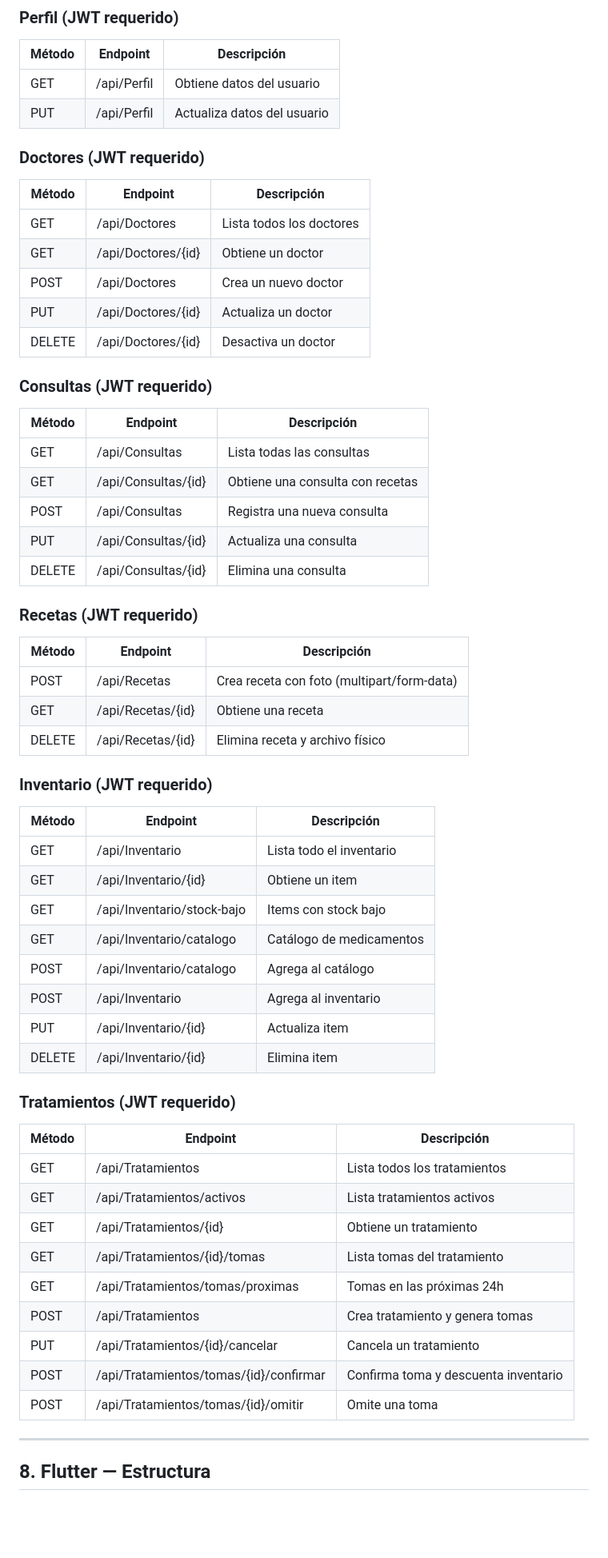
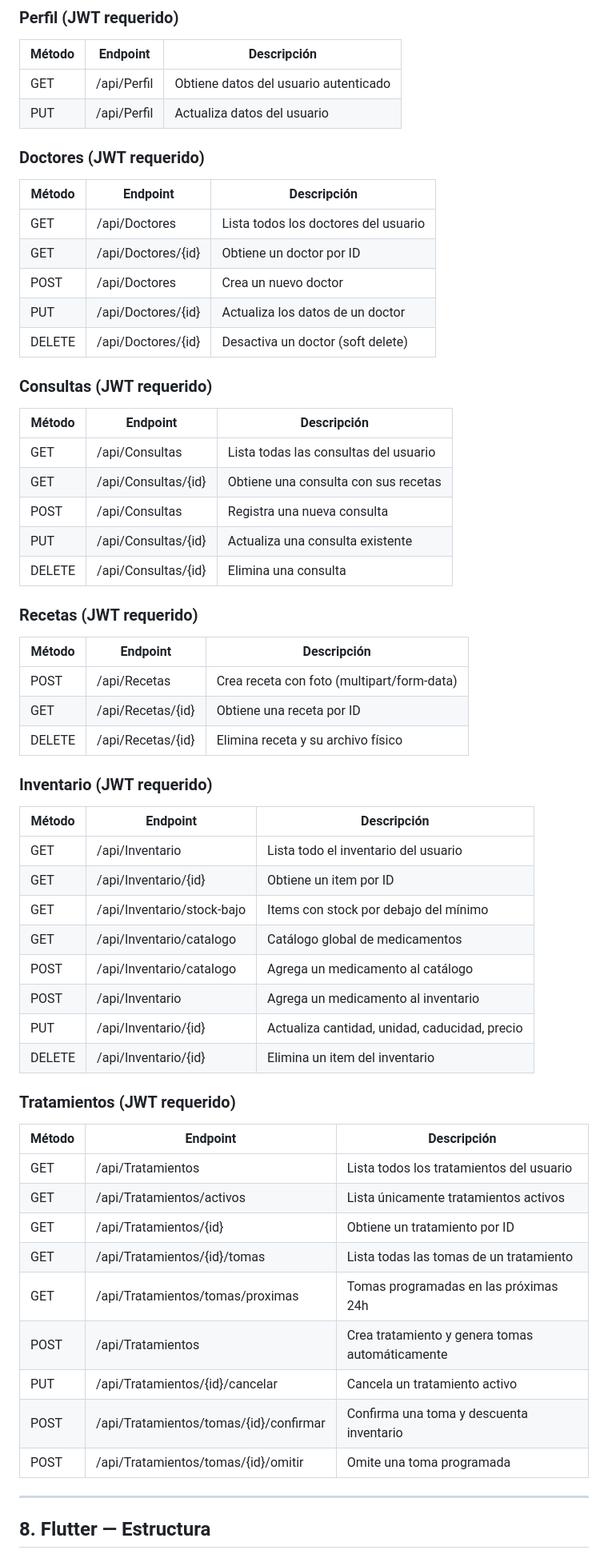
Before and after one commit to AbeMabteck/medico-app, a Markdown page: docs/TECHNICAL_DOCS.md, the part around one of its changes. Shown at 80% size. Drawn GitHub-style; blank space fills up the shorter version.

Commit message:
docs: actualizar TECHNICAL_DOCS.md a v1.0.0

```diff
--- a/docs/TECHNICAL_DOCS.md
+++ b/docs/TECHNICAL_DOCS.md
@@ -190,27 +204,27 @@ La API utiliza **JWT (JSON Web Tokens)** con una expiración de 24 horas.
 
 | Método | Endpoint | Descripción |
 |---|---|---|
-| GET | /api/Perfil | Obtiene datos del usuario |
+| GET | /api/Perfil | Obtiene datos del usuario autenticado |
 | PUT | /api/Perfil | Actualiza datos del usuario |
 
 ### Doctores (JWT requerido)
 
 | Método | Endpoint | Descripción |
 |---|---|---|
-| GET | /api/Doctores | Lista todos los doctores |
-| GET | /api/Doctores/{id} | Obtiene un doctor |
+| GET | /api/Doctores | Lista todos los doctores del usuario |
+| GET | /api/Doctores/{id} | Obtiene un doctor por ID |
 | POST | /api/Doctores | Crea un nuevo doctor |
-| PUT | /api/Doctores/{id} | Actualiza un doctor |
-| DELETE | /api/Doctores/{id} | Desactiva un doctor |
+| PUT | /api/Doctores/{id} | Actualiza los datos de un doctor |
+| DELETE | /api/Doctores/{id} | Desactiva un doctor (soft delete) |
 
 ### Consultas (JWT requerido)
 
 | Método | Endpoint | Descripción |
 |---|---|---|
-| GET | /api/Consultas | Lista todas las consultas |
-| GET | /api/Consultas/{id} | Obtiene una consulta con recetas |
+| GET | /api/Consultas | Lista todas las consultas del usuario |
+| GET | /api/Consultas/{id} | Obtiene una consulta con sus recetas |
 | POST | /api/Consultas | Registra una nueva consulta |
-| PUT | /api/Consultas/{id} | Actualiza una consulta |
+| PUT | /api/Consultas/{id} | Actualiza una consulta existente |
 | DELETE | /api/Consultas/{id} | Elimina una consulta |
 
 ### Recetas (JWT requerido)
@@ -218,35 +232,35 @@ La API utiliza **JWT (JSON Web Tokens)** con una expiración de 24 horas.
 | Método | Endpoint | Descripción |
 |---|---|---|
 | POST | /api/Recetas | Crea receta con foto (multipart/form-data) |
-| GET | /api/Recetas/{id} | Obtiene una receta |
-| DELETE | /api/Recetas/{id} | Elimina receta y archivo físico |
+| GET | /api/Recetas/{id} | Obtiene una receta por ID |
+| DELETE | /api/Recetas/{id} | Elimina receta y su archivo físico |
 
 ### Inventario (JWT requerido)
 
 | Método | Endpoint | Descripción |
 |---|---|---|
-| GET | /api/Inventario | Lista todo el inventario |
-| GET | /api/Inventario/{id} | Obtiene un item |
-| GET | /api/Inventario/stock-bajo | Items con stock bajo |
-| GET | /api/Inventario/catalogo | Catálogo de medicamentos |
-| POST | /api/Inventario/catalogo | Agrega al catálogo |
-| POST | /api/Inventario | Agrega al inventario |
-| PUT | /api/Inventario/{id} | Actualiza item |
-| DELETE | /api/Inventario/{id} | Elimina item |
+| GET | /api/Inventario | Lista todo el inventario del usuario |
+| GET | /api/Inventario/{id} | Obtiene un item por ID |
+| GET | /api/Inventario/stock-bajo | Items con stock por debajo del mínimo |
+| GET | /api/Inventario/catalogo | Catálogo global de medicamentos |
+| POST | /api/Inventario/catalogo | Agrega un medicamento al catálogo |
+| POST | /api/Inventario | Agrega un medicamento al inventario |
+| PUT | /api/Inventario/{id} | Actualiza cantidad, unidad, caducidad, precio |
+| DELETE | /api/Inventario/{id} | Elimina un item del inventario |
 
 ### Tratamientos (JWT requerido)
 
 | Método | Endpoint | Descripción |
 |---|---|---|
-| GET | /api/Tratamientos | Lista todos los tratamientos |
-| GET | /api/Tratamientos/activos | Lista tratamientos activos |
-| GET | /api/Tratamientos/{id} | Obtiene un tratamiento |
-| GET | /api/Tratamientos/{id}/tomas | Lista tomas del tratamiento |
-| GET | /api/Tratamientos/tomas/proximas | Tomas en las próximas 24h |
-| POST | /api/Tratamientos | Crea tratamiento y genera tomas |
-| PUT | /api/Tratamientos/{id}/cancelar | Cancela un tratamiento |
-| POST | /api/Tratamientos/tomas/{id}/confirmar | Confirma toma y descuenta inventario |
-| POST | /api/Tratamientos/tomas/{id}/omitir | Omite una toma |
+| GET | /api/Tratamientos | Lista todos los tratamientos del usuario |
+| GET | /api/Tratamientos/activos | Lista únicamente tratamientos activos |
+| GET | /api/Tratamientos/{id} | Obtiene un tratamiento por ID |
+| GET | /api/Tratamientos/{id}/tomas | Lista todas las tomas de un tratamiento |
+| GET | /api/Tratamientos/tomas/proximas | Tomas programadas en las próximas 24h |
+| POST | /api/Tratamientos | Crea tratamiento y genera tomas automáticamente |
+| PUT | /api/Tratamientos/{id}/cancelar | Cancela un tratamiento activo |
+| POST | /api/Tratamientos/tomas/{id}/confirmar | Confirma una toma y descuenta inventario |
+| POST | /api/Tratamientos/tomas/{id}/omitir | Omite una toma programada |
 
 ---
 
```
Also changed, not shown: other parts of docs/TECHNICAL_DOCS.md (+55 -22 lines).
